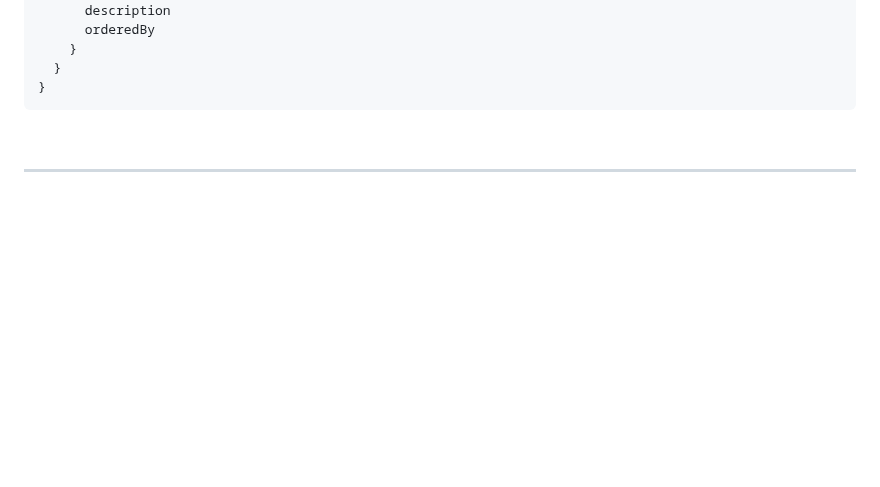
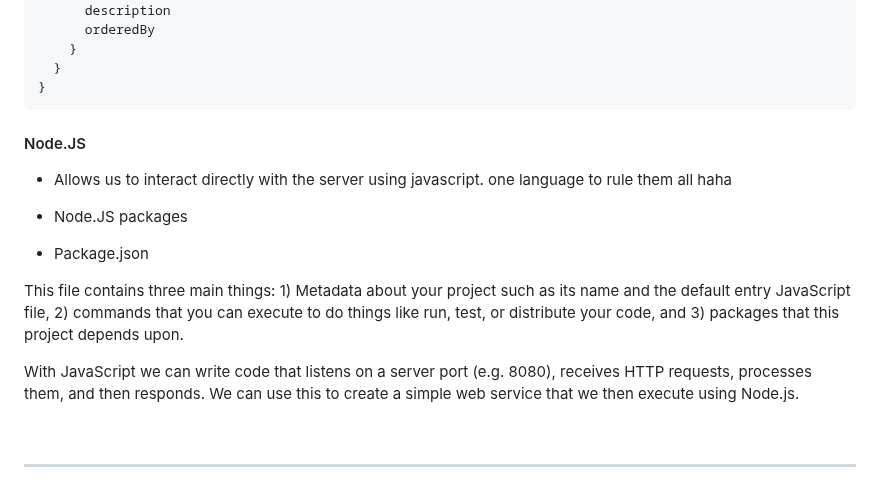
Before and after one commit to mcottle1/startup, a Markdown page: README.md, the part around the change. Drawn GitHub-style; blank space fills up the shorter version.

Commit message:
Node.JS notes

````diff
--- a/README.md
+++ b/README.md
@@ -769,6 +769,18 @@ query {
 }
 ```
 
+#### Node.JS
+
+- Allows us to interact directly with the server using javascript. one language to rule them all haha
+
+- Node.JS packages
+
+- Package.json
+
+This file contains three main things: 1) Metadata about your project such as its name and the default entry JavaScript file, 2) commands that you can execute to do things like run, test, or distribute your code, and 3) packages that this project depends upon.
+
+With JavaScript we can write code that listens on a server port (e.g. 8080), receives HTTP requests, processes them, and then responds. We can use this to create a simple web service that we then execute using Node.js.
+
 <br/>
 
 <hr/>
````
